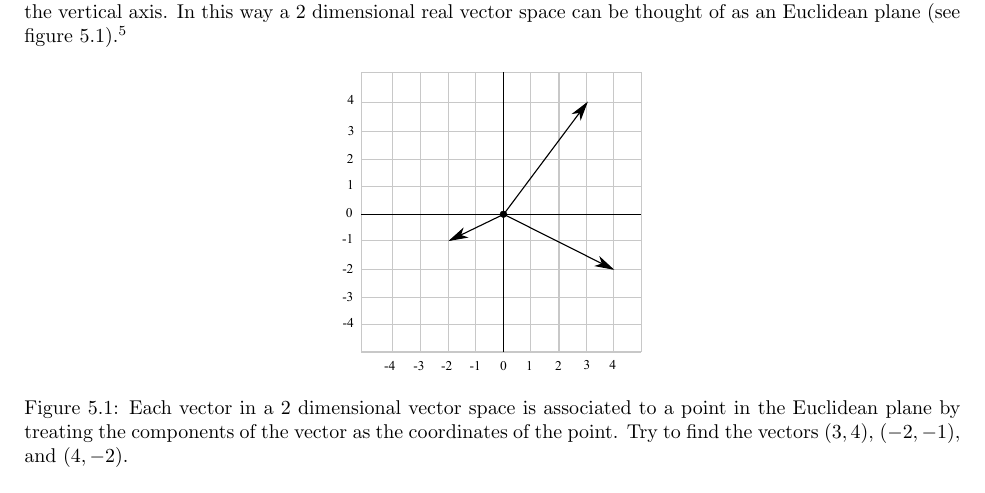
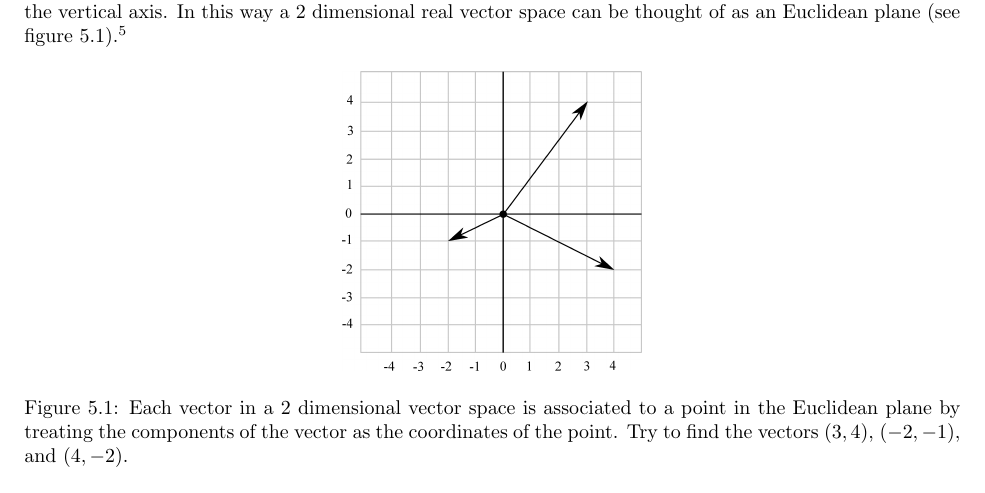
Before and after one commit to simbrain/NeuralNetworksCogSciBook, a LaTeX thesis (Book_master.tex, which reads LinearAlgebra.tex): part of page 54 of 188, cut so that both start at the same text. Compiled offline with pdfLaTeX.

Commit message:
switching image from pdf to png

```diff
--- a/LinearAlgebra.tex
+++ b/LinearAlgebra.tex
@@ -108,7 +108,7 @@ that the philosopher Ren{\'{e}} Descartes
 
 \begin{figure}[h]
 \centering
-\includegraphics[scale=0.175]{./images/grid2.pdf}
+\includegraphics[scale=0.175]{./images/grid2.png}
 \caption[Scott Hotton.]{Each vector in a 2 dimensional vector space is associated to a point
 in the Euclidean plane by treating the components of the vector as the
 coordinates of the point. Try to find the vectors $(3,4)$, $(-2,-1)$, and
```
Also changed, not shown: images/grid2.png (added).
